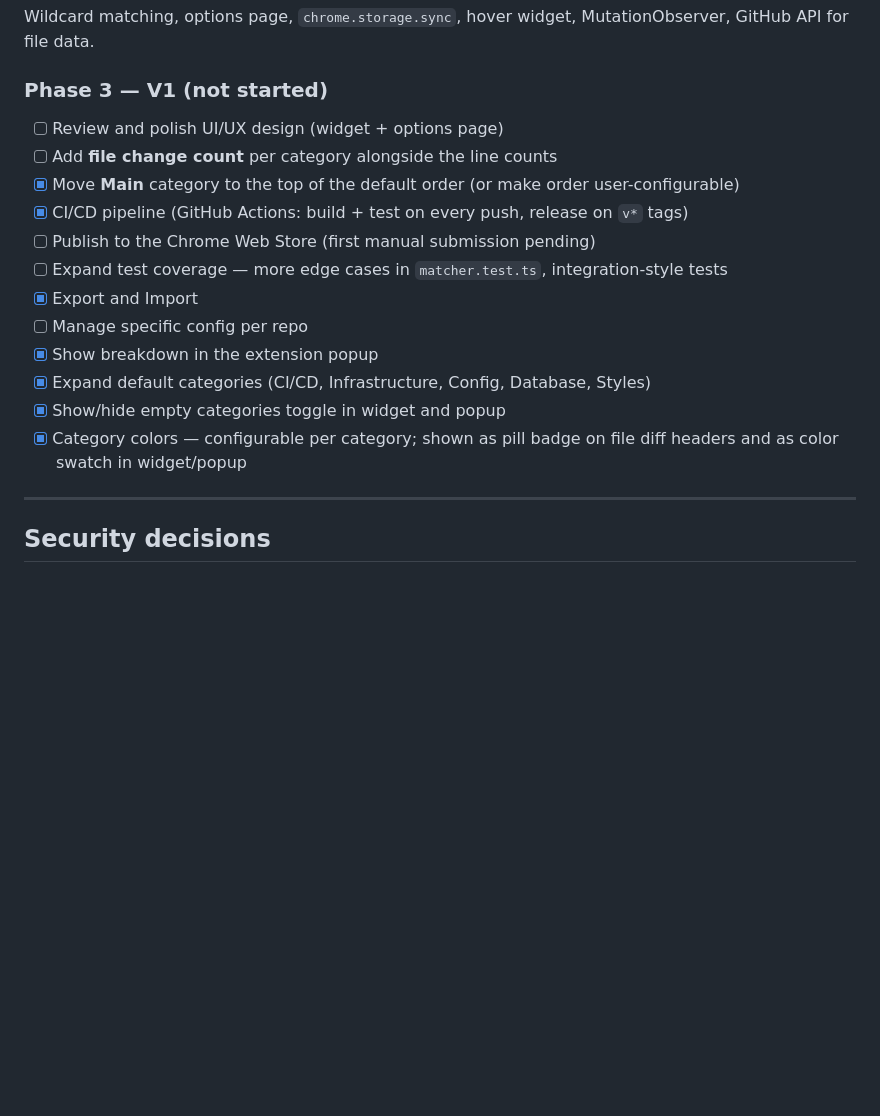
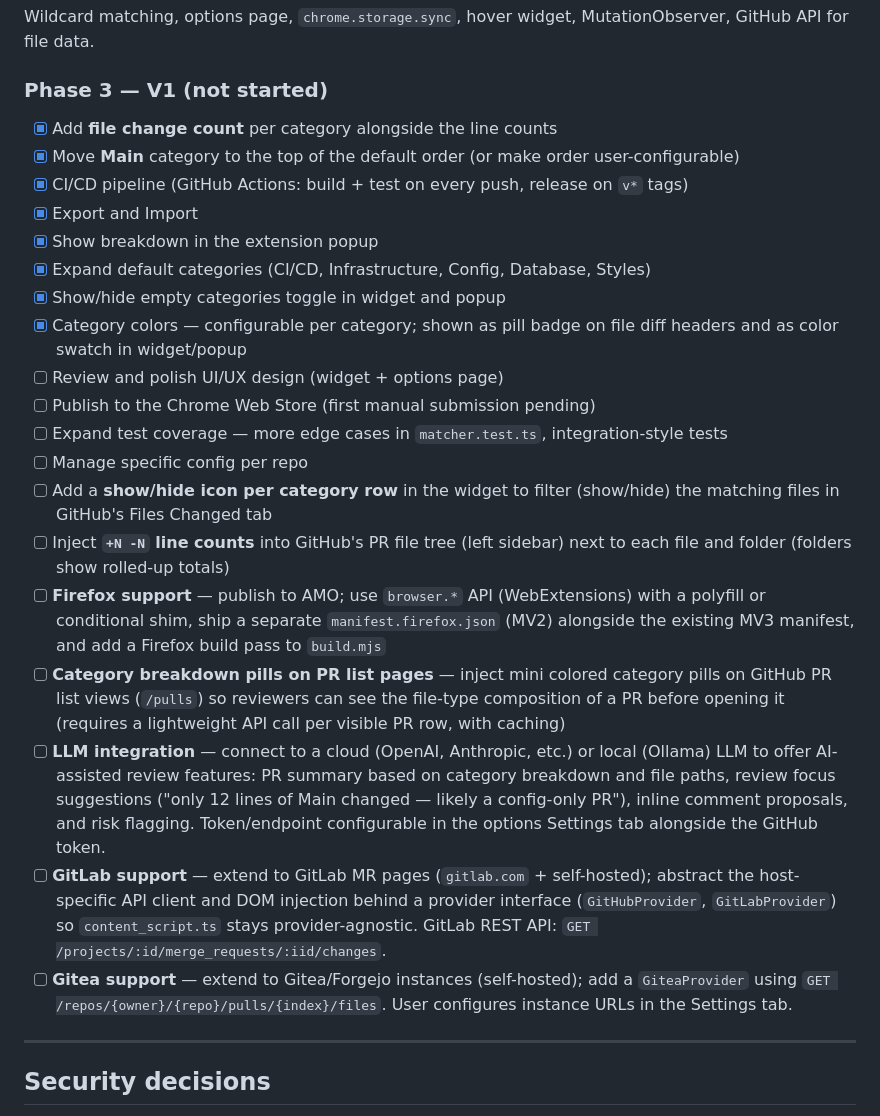
Before and after one commit to gjeanmart/gh-pr-line-breakdown, a Markdown page: CLAUDE.md, the part around one of its changes. GitHub-like rendering; blank space fills up the shorter version.

```diff
--- a/CLAUDE.md
+++ b/CLAUDE.md
@@ -285,18 +285,25 @@ MutationObserver, GitHub API for file data.
 
 ### Phase 3 — V1 (not started)
 
-- [ ] Review and polish UI/UX design (widget + options page)
-- [ ] Add **file change count** per category alongside the line counts
+- [x] Add **file change count** per category alongside the line counts
 - [x] Move **Main** category to the top of the default order (or make order user-configurable)
 - [x] CI/CD pipeline (GitHub Actions: build + test on every push, release on `v*` tags)
-- [ ] Publish to the Chrome Web Store (first manual submission pending)
-- [ ] Expand test coverage — more edge cases in `matcher.test.ts`, integration-style tests
 - [x] Export and Import
-- [ ] Manage specific config per repo
 - [x] Show breakdown in the extension popup
 - [x] Expand default categories (CI/CD, Infrastructure, Config, Database, Styles)
 - [x] Show/hide empty categories toggle in widget and popup
 - [x] Category colors — configurable per category; shown as pill badge on file diff headers and as color swatch in widget/popup
+- [ ] Review and polish UI/UX design (widget + options page)
+- [ ] Publish to the Chrome Web Store (first manual submission pending)
+- [ ] Expand test coverage — more edge cases in `matcher.test.ts`, integration-style tests
+- [ ] Manage specific config per repo
+- [ ] Add a **show/hide icon per category row** in the widget to filter (show/hide) the matching files in GitHub's Files Changed tab
+- [ ] Inject **`+N -N` line counts** into GitHub's PR file tree (left sidebar) next to each file and folder (folders show rolled-up totals)
+- [ ] **Firefox support** — publish to AMO; use `browser.*` API (WebExtensions) with a polyfill or conditional shim, ship a separate `manifest.firefox.json` (MV2) alongside the existing MV3 manifest, and add a Firefox build pass to `build.mjs`
+- [ ] **Category breakdown pills on PR list pages** — inject mini colored category pills on GitHub PR list views (`/pulls`) so reviewers can see the file-type composition of a PR before opening it (requires a lightweight API call per visible PR row, with caching)
+- [ ] **LLM integration** — connect to a cloud (OpenAI, Anthropic, etc.) or local (Ollama) LLM to offer AI-assisted review features: PR summary based on category breakdown and file paths, review focus suggestions ("only 12 lines of Main changed — likely a config-only PR"), inline comment proposals, and risk flagging. Token/endpoint configurable in the options Settings tab alongside the GitHub token.
+- [ ] **GitLab support** — extend to GitLab MR pages (`gitlab.com` + self-hosted); abstract the host-specific API client and DOM injection behind a provider interface (`GitHubProvider`, `GitLabProvider`) so `content_script.ts` stays provider-agnostic. GitLab REST API: `GET /projects/:id/merge_requests/:iid/changes`.
+- [ ] **Gitea support** — extend to Gitea/Forgejo instances (self-hosted); add a `GiteaProvider` using `GET /repos/{owner}/{repo}/pulls/{index}/files`. User configures instance URLs in the Settings tab.
 
 ---
 
```
Also changed, not shown: other parts of CLAUDE.md (+1 -1 lines), README.md (+12 -0 lines).
